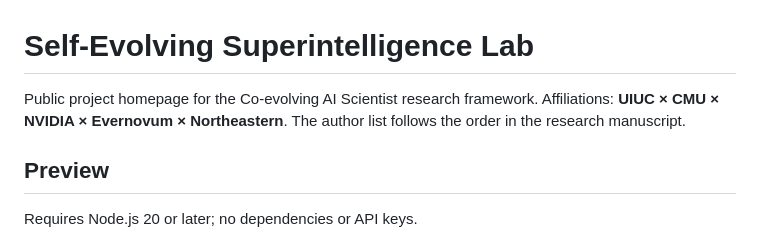
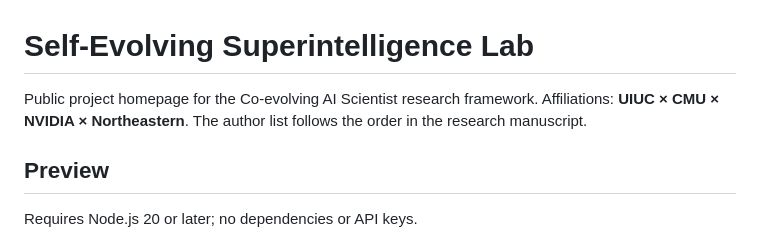
Before and after one commit to AI4SSI/self-evolving-superintelligence-lab, a Markdown page: README.md, the part around the change. GitHub-like rendering.

Commit message:
Remove Evernovum from project documentation

```diff
--- a/README.md
+++ b/README.md
@@ -1,6 +1,6 @@
 # Self-Evolving Superintelligence Lab
 
-Public project homepage for the Co-evolving AI Scientist research framework. Affiliations: **UIUC × CMU × NVIDIA × Evernovum × Northeastern**. The author list follows the order in the research manuscript.
+Public project homepage for the Co-evolving AI Scientist research framework. Affiliations: **UIUC × CMU × NVIDIA × Northeastern**. The author list follows the order in the research manuscript.
 
 ## Preview
 
```
